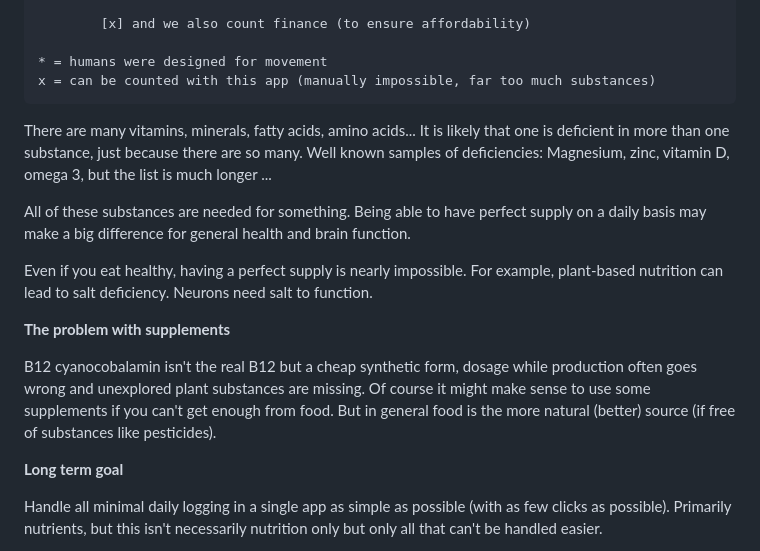
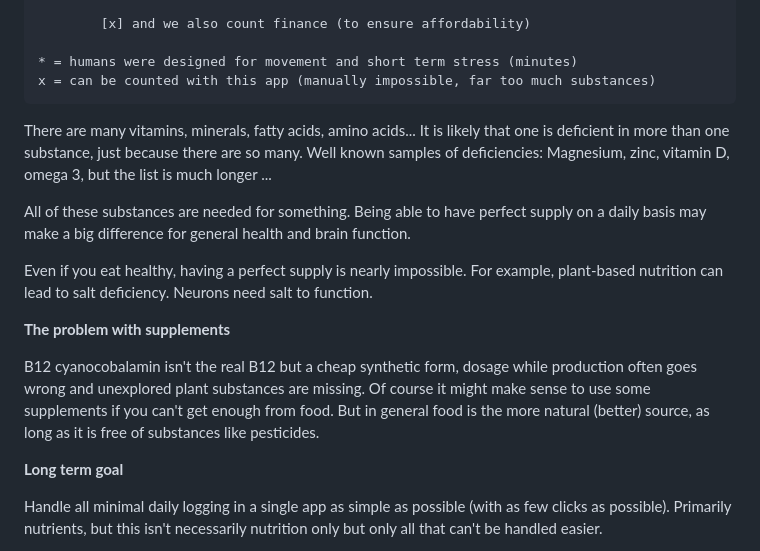
Before and after one commit to walter-a-jablonowski/simple-nutrition-counter, a Markdown page: README.md, the part around the change. Drawn GitHub-style.

````diff
--- a/README.md
+++ b/README.md
@@ -28,7 +28,7 @@ Improve [x] Food --------> Improves general --> Improves brain --> Multiples pro
 
         [x] and we also count finance (to ensure affordability)
 
-* = humans were designed for movement
+* = humans were designed for movement and short term stress (minutes)
 x = can be counted with this app (manually impossible, far too much substances)
 ```
 
@@ -40,7 +40,7 @@ Even if you eat healthy, having a perfect supply is nearly impossible. For examp
 
 **The problem with supplements**
 
-B12 cyanocobalamin isn't the real B12 but a cheap synthetic form, dosage while production often goes wrong and unexplored plant substances are missing. Of course it might make sense to use some supplements if you can't get enough from food. But in general food is the more natural (better) source (if free of substances like pesticides).
+B12 cyanocobalamin isn't the real B12 but a cheap synthetic form, dosage while production often goes wrong and unexplored plant substances are missing. Of course it might make sense to use some supplements if you can't get enough from food. But in general food is the more natural (better) source, as long as it is free of substances like pesticides.
 
 **Long term goal**
 
````
